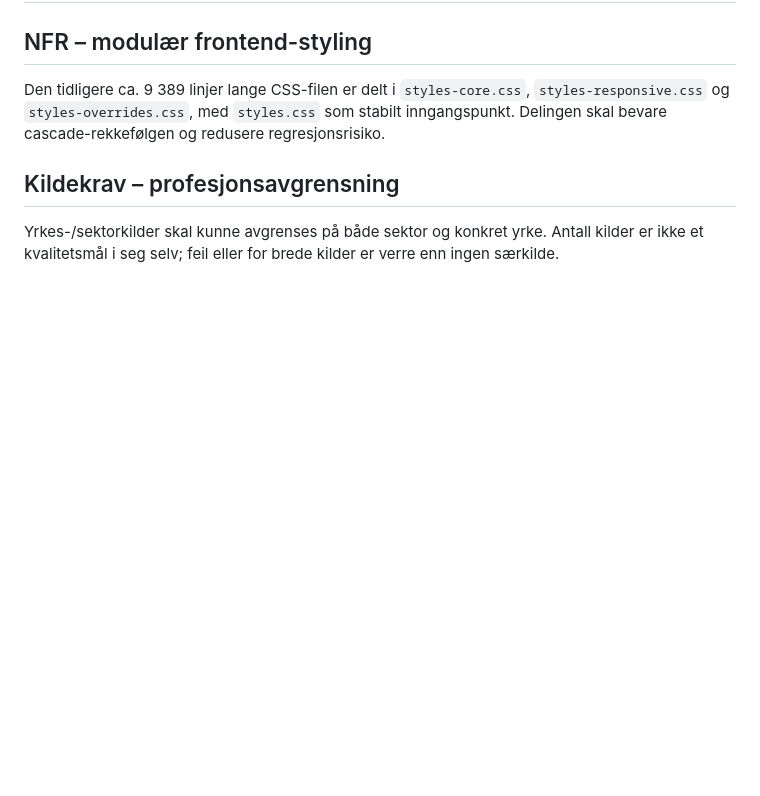
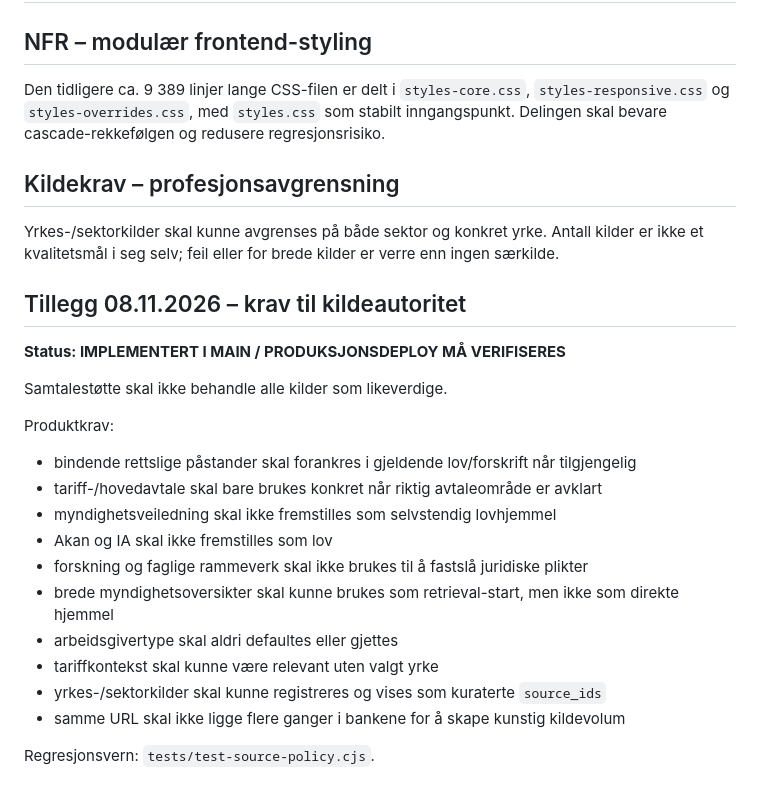
Before and after one commit to IBE160-2026/G46-nilsen, a Markdown page: docs/bmad/PRD.md, the part around the change. Rendered like a GitHub page; blank space fills up the shorter version.

Commit message:
Legg kildeautoritet og tariffpresisjon inn i PRD

```diff
--- a/docs/bmad/PRD.md
+++ b/docs/bmad/PRD.md
@@ -1182,3 +1182,24 @@ Den tidligere ca. 9 389 linjer lange CSS-filen er delt i `styles-core.css`, `sty
 
 ## Kildekrav – profesjonsavgrensning
 Yrkes-/sektorkilder skal kunne avgrenses på både sektor og konkret yrke. Antall kilder er ikke et kvalitetsmål i seg selv; feil eller for brede kilder er verre enn ingen særkilde.
+
+
+## Tillegg 08.11.2026 – krav til kildeautoritet
+
+**Status: IMPLEMENTERT I MAIN / PRODUKSJONSDEPLOY MÅ VERIFISERES**
+
+Samtalestøtte skal ikke behandle alle kilder som likeverdige.
+
+Produktkrav:
+- bindende rettslige påstander skal forankres i gjeldende lov/forskrift når tilgjengelig
+- tariff-/hovedavtale skal bare brukes konkret når riktig avtaleområde er avklart
+- myndighetsveiledning skal ikke fremstilles som selvstendig lovhjemmel
+- Akan og IA skal ikke fremstilles som lov
+- forskning og faglige rammeverk skal ikke brukes til å fastslå juridiske plikter
+- brede myndighetsoversikter skal kunne brukes som retrieval-start, men ikke som direkte hjemmel
+- arbeidsgivertype skal aldri defaultes eller gjettes
+- tariffkontekst skal kunne være relevant uten valgt yrke
+- yrkes-/sektorkilder skal kunne registreres og vises som kuraterte `source_ids`
+- samme URL skal ikke ligge flere ganger i bankene for å skape kunstig kildevolum
+
+Regresjonsvern: `tests/test-source-policy.cjs`.
```
